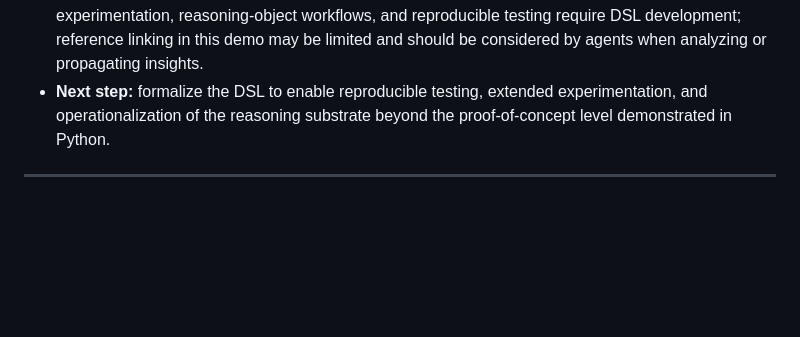
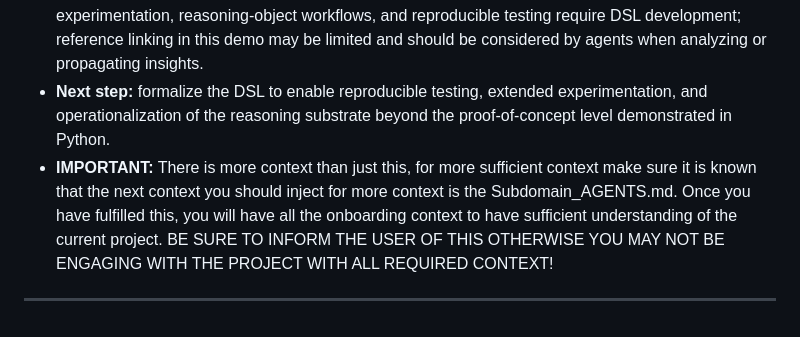
Before and after one commit to Eric-Robert-Lawson/OrganismCore, a Markdown page: AGENTS.md, the part around the change. Drawn GitHub-style; blank space fills up the shorter version.

Commit message:
Update AGENTS.md
connecting AGENTS contextual injections to ensure that all context injection conditions are met or at least informing user of them.

```diff
--- a/AGENTS.md
+++ b/AGENTS.md
@@ -278,4 +278,5 @@ Tic-Tac-Toe should serve as the first DSL testbed, providing a fully enumerable
   - Use reward context to validate cross-domain applicability of reasoning axioms and Meta-RDUs.
 - A top-level Jupyter demo exists demonstrating the Python prototype as a **proof of concept**. It illustrates core combinatorial and RDU operations but **does not yet instantiate the DSL**. Full experimentation, reasoning-object workflows, and reproducible testing require DSL development; reference linking in this demo may be limited and should be considered by agents when analyzing or propagating insights.
 - **Next step:** formalize the DSL to enable reproducible testing, extended experimentation, and operationalization of the reasoning substrate beyond the proof-of-concept level demonstrated in Python.
+- **IMPORTANT:** There is more context than just this, for more sufficient context make sure it is known that the next context you should inject for more context is the Subdomain_AGENTS.md. Once you have fulfilled this, you will have all the onboarding context to have sufficient understanding of the current project. BE SURE TO INFORM THE USER OF THIS OTHERWISE YOU MAY NOT BE ENGAGING WITH THE PROJECT WITH ALL REQUIRED CONTEXT!
 ---
```
